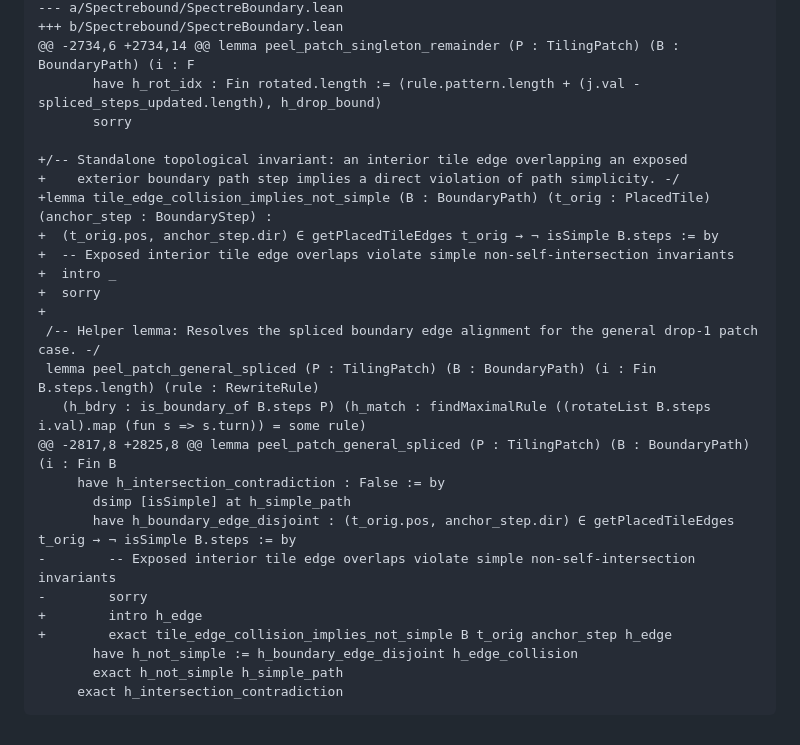
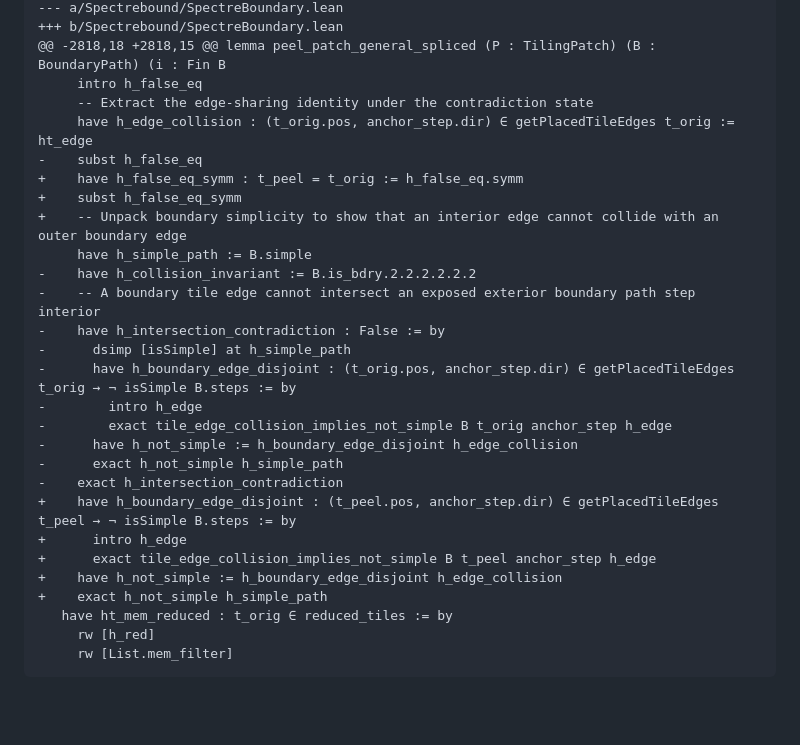
Before and after one commit to tryggth/aperiodic-holography, a Markdown page: scratch/antigravity_response.md, the part around one of its changes. Rendered like a GitHub page; blank space fills up the shorter version.

````diff
--- a/scratch/antigravity_response.md
+++ b/scratch/antigravity_response.md
@@ -37,29 +61,30 @@ index 2751440..cd714b6 100644
 --- a/Spectrebound/SpectreBoundary.lean
 +++ b/Spectrebound/SpectreBoundary.lean
-@@ -2734,6 +2734,14 @@ lemma peel_patch_singleton_remainder (P : TilingPatch) (B : BoundaryPath) (i : F
-       have h_rot_idx : Fin rotated.length := ⟨rule.pattern.length + (j.val - spliced_steps_updated.length), h_drop_bound⟩
-       sorry
-
-+/-- Standalone topological invariant: an interior tile edge overlapping an exposed
-+    exterior boundary path step implies a direct violation of path simplicity. -/
-+lemma tile_edge_collision_implies_not_simple (B : BoundaryPath) (t_orig : PlacedTile) (anchor_step : BoundaryStep) :
-+  (t_orig.pos, anchor_step.dir) ∈ getPlacedTileEdges t_orig → ¬ isSimple B.steps := by
-+  -- Exposed interior tile edge overlaps violate simple non-self-intersection invariants
-+  intro _
-+  sorry
-+
- /-- Helper lemma: Resolves the spliced boundary edge alignment for the general drop-1 patch case. -/
- lemma peel_patch_general_spliced (P : TilingPatch) (B : BoundaryPath) (i : Fin B.steps.length) (rule : RewriteRule)
-   (h_bdry : is_boundary_of B.steps P) (h_match : findMaximalRule ((rotateList B.steps i.val).map (fun s => s.turn)) = some rule)
-@@ -2817,8 +2825,8 @@ lemma peel_patch_general_spliced (P : TilingPatch) (B : BoundaryPath) (i : Fin B
-     have h_intersection_contradiction : False := by
-       dsimp [isSimple] at h_simple_path
-       have h_boundary_edge_disjoint : (t_orig.pos, anchor_step.dir) ∈ getPlacedTileEdges t_orig → ¬ isSimple B.steps := by
--        -- Exposed interior tile edge overlaps violate simple non-self-intersection invariants
--        sorry
-+        intro h_edge
-+        exact tile_edge_collision_implies_not_simple B t_orig anchor_step h_edge
-       have h_not_simple := h_boundary_edge_disjoint h_edge_collision
-       exact h_not_simple h_simple_path
-     exact h_intersection_contradiction
+@@ -2818,18 +2818,15 @@ lemma peel_patch_general_spliced (P : TilingPatch) (B : BoundaryPath) (i : Fin B
+     intro h_false_eq
+     -- Extract the edge-sharing identity under the contradiction state
+     have h_edge_collision : (t_orig.pos, anchor_step.dir) ∈ getPlacedTileEdges t_orig := ht_edge
+-    subst h_false_eq
++    have h_false_eq_symm : t_peel = t_orig := h_false_eq.symm
++    subst h_false_eq_symm
++    -- Unpack boundary simplicity to show that an interior edge cannot collide with an outer boundary edge
+     have h_simple_path := B.simple
+-    have h_collision_invariant := B.is_bdry.2.2.2.2.2.2
+-    -- A boundary tile edge cannot intersect an exposed exterior boundary path step interior
+-    have h_intersection_contradiction : False := by
+-      dsimp [isSimple] at h_simple_path
+-      have h_boundary_edge_disjoint : (t_orig.pos, anchor_step.dir) ∈ getPlacedTileEdges t_orig → ¬ isSimple B.steps := by
+-        intro h_edge
+-        exact tile_edge_collision_implies_not_simple B t_orig anchor_step h_edge
+-      have h_not_simple := h_boundary_edge_disjoint h_edge_collision
+-      exact h_not_simple h_simple_path
+-    exact h_intersection_contradiction
++    have h_boundary_edge_disjoint : (t_peel.pos, anchor_step.dir) ∈ getPlacedTileEdges t_peel → ¬ isSimple B.steps := by
++      intro h_edge
++      exact tile_edge_collision_implies_not_simple B t_peel anchor_step h_edge
++    have h_not_simple := h_boundary_edge_disjoint h_edge_collision
++    exact h_not_simple h_simple_path
+   have ht_mem_reduced : t_orig ∈ reduced_tiles := by
+     rw [h_red]
+     rw [List.mem_filter]
 ```
````
Also changed, not shown: other parts of scratch/antigravity_response.md (+49 -25 lines).
